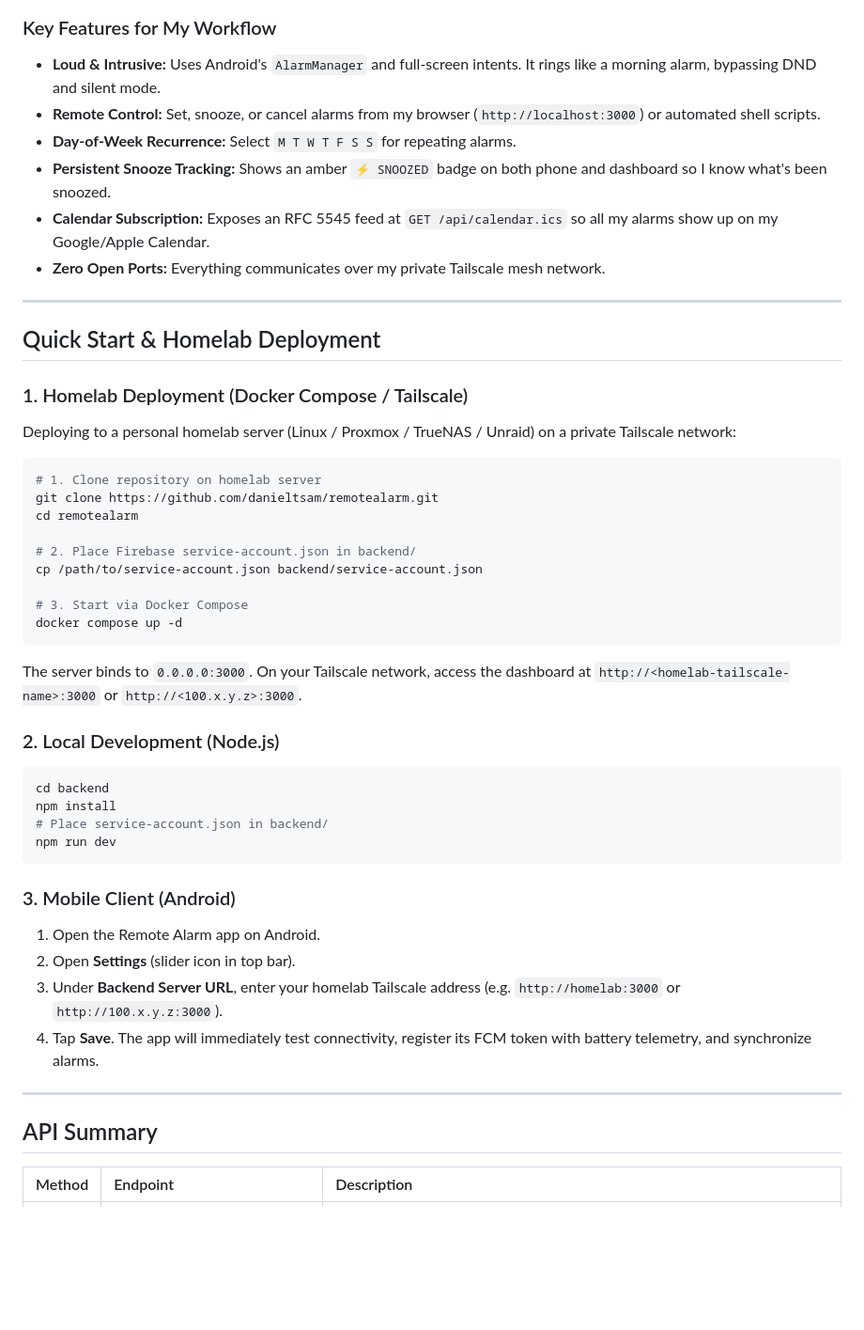
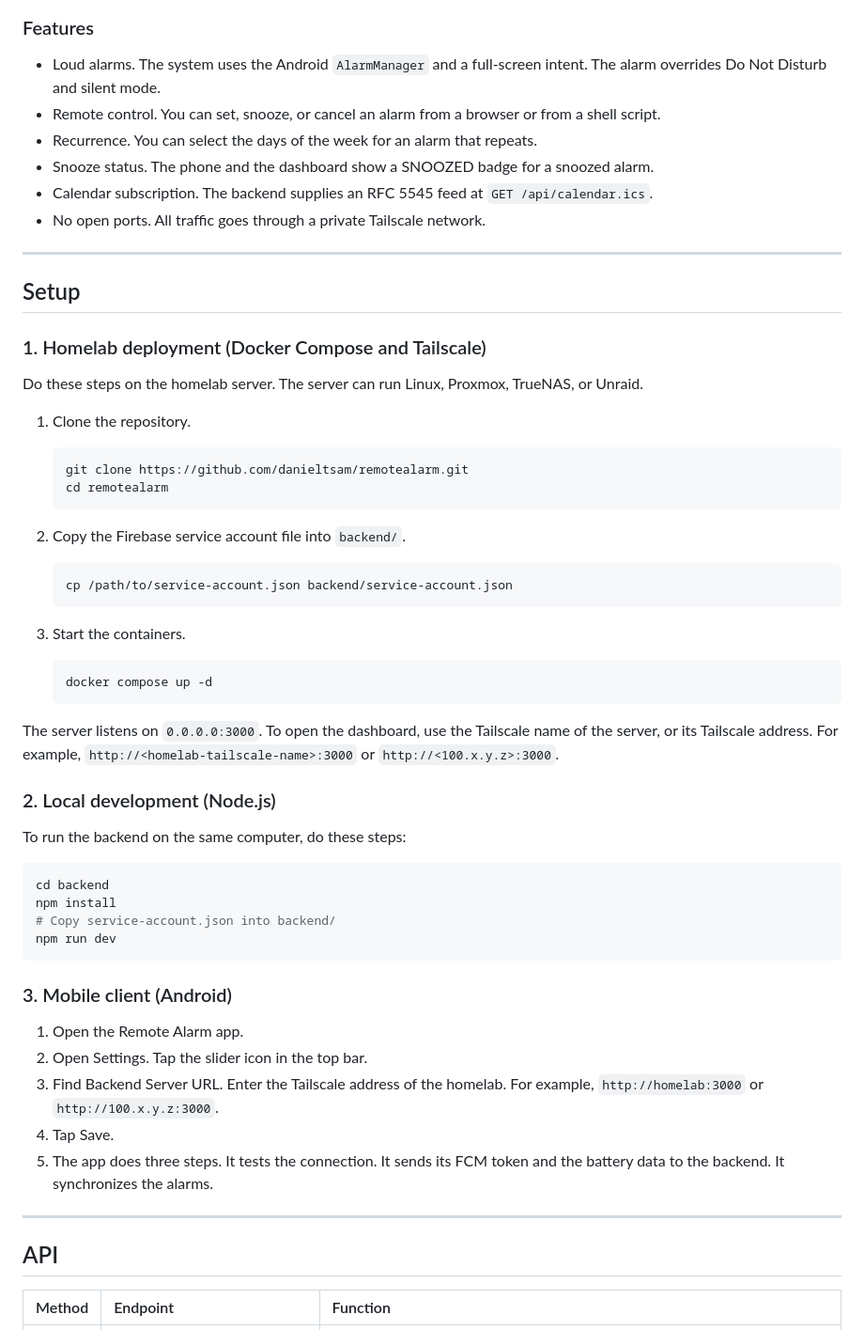
Before and after one commit to danieltsam/klaxon, a Markdown page: README.md, the part around one of its changes. Shown at 94% size. Rendered like a GitHub page; blank space fills up the shorter version.

````diff
--- a/README.md
+++ b/README.md
@@ -58,54 +66,65 @@ graph TD
 ```
 
-### Key Features for My Workflow
-- **Loud & Intrusive:** Uses Android's `AlarmManager` and full-screen intents. It rings like a morning alarm, bypassing DND and silent mode.
-- **Remote Control:** Set, snooze, or cancel alarms from my browser (`http://localhost:3000`) or automated shell scripts.
-- **Day-of-Week Recurrence:** Select `M T W T F S S` for repeating alarms.
-- **Persistent Snooze Tracking:** Shows an amber `⚡ SNOOZED` badge on both phone and dashboard so I know what's been snoozed.
-- **Calendar Subscription:** Exposes an RFC 5545 feed at `GET /api/calendar.ics` so all my alarms show up on my Google/Apple Calendar.
-- **Zero Open Ports:** Everything communicates over my private Tailscale mesh network.
+### Features
+
+- Loud alarms. The system uses the Android `AlarmManager` and a full-screen intent. The alarm overrides Do Not Disturb and silent mode.
+- Remote control. You can set, snooze, or cancel an alarm from a browser or from a shell script.
+- Recurrence. You can select the days of the week for an alarm that repeats.
+- Snooze status. The phone and the dashboard show a SNOOZED badge for a snoozed alarm.
+- Calendar subscription. The backend supplies an RFC 5545 feed at `GET /api/calendar.ics`.
+- No open ports. All traffic goes through a private Tailscale network.
 
 ---
 
-## Quick Start & Homelab Deployment
+## Setup
 
-### 1. Homelab Deployment (Docker Compose / Tailscale)
+### 1. Homelab deployment (Docker Compose and Tailscale)
 
-Deploying to a personal homelab server (Linux / Proxmox / TrueNAS / Unraid) on a private Tailscale network:
+Do these steps on the homelab server. The server can run Linux, Proxmox, TrueNAS, or Unraid.
 
-```bash
-# 1. Clone repository on homelab server
-git clone https://github.com/danieltsam/remotealarm.git
-cd remotealarm
+1. Clone the repository.
 
-# 2. Place Firebase service-account.json in backend/
-cp /path/to/service-account.json backend/service-account.json
+   ```bash
+   git clone https://github.com/danieltsam/remotealarm.git
+   cd remotealarm
+   ```
 
-# 3. Start via Docker Compose
-docker compose up -d
-```
+2. Copy the Firebase service account file into `backend/`.
 
-The server binds to `0.0.0.0:3000`. On your Tailscale network, access the dashboard at `http://<homelab-tailscale-name>:3000` or `http://<100.x.y.z>:3000`.
+   ```bash
+   cp /path/to/service-account.json backend/service-account.json
+   ```
 
-### 2. Local Development (Node.js)
+3. Start the containers.
+
+   ```bash
+   docker compose up -d
+   ```
+
+The server listens on `0.0.0.0:3000`. To open the dashboard, use the Tailscale name of the server, or its Tailscale address. For example, `http://<homelab-tailscale-name>:3000` or `http://<100.x.y.z>:3000`.
+
+### 2. Local development (Node.js)
+
+To run the backend on the same computer, do these steps:
 
 ```bash
 cd backend
 npm install
-# Place service-account.json in backend/
+# Copy service-account.json into backend/
 npm run dev
 ```
 
-### 3. Mobile Client (Android)
+### 3. Mobile client (Android)
 
-1. Open the Remote Alarm app on Android.
-2. Open **Settings** (slider icon in top bar).
-3. Under **Backend Server URL**, enter your homelab Tailscale address (e.g. `http://homelab:3000` or `http://100.x.y.z:3000`).
-4. Tap **Save**. The app will immediately test connectivity, register its FCM token with battery telemetry, and synchronize alarms.
+1. Open the Remote Alarm app.
+2. Open Settings. Tap the slider icon in the top bar.
+3. Find Backend Server URL. Enter the Tailscale address of the homelab. For example, `http://homelab:3000` or `http://100.x.y.z:3000`.
+4. Tap Save.
+5. The app does three steps. It tests the connection. It sends its FCM token and the battery data to the backend. It synchronizes the alarms.
 
 ---
 
-## API Summary
+## API
 
-| Method | Endpoint | Description |
+| Method | Endpoint | Function |
 | :--- | :--- | :--- |
````
Also changed, not shown: other parts of README.md (+123 -98 lines).
